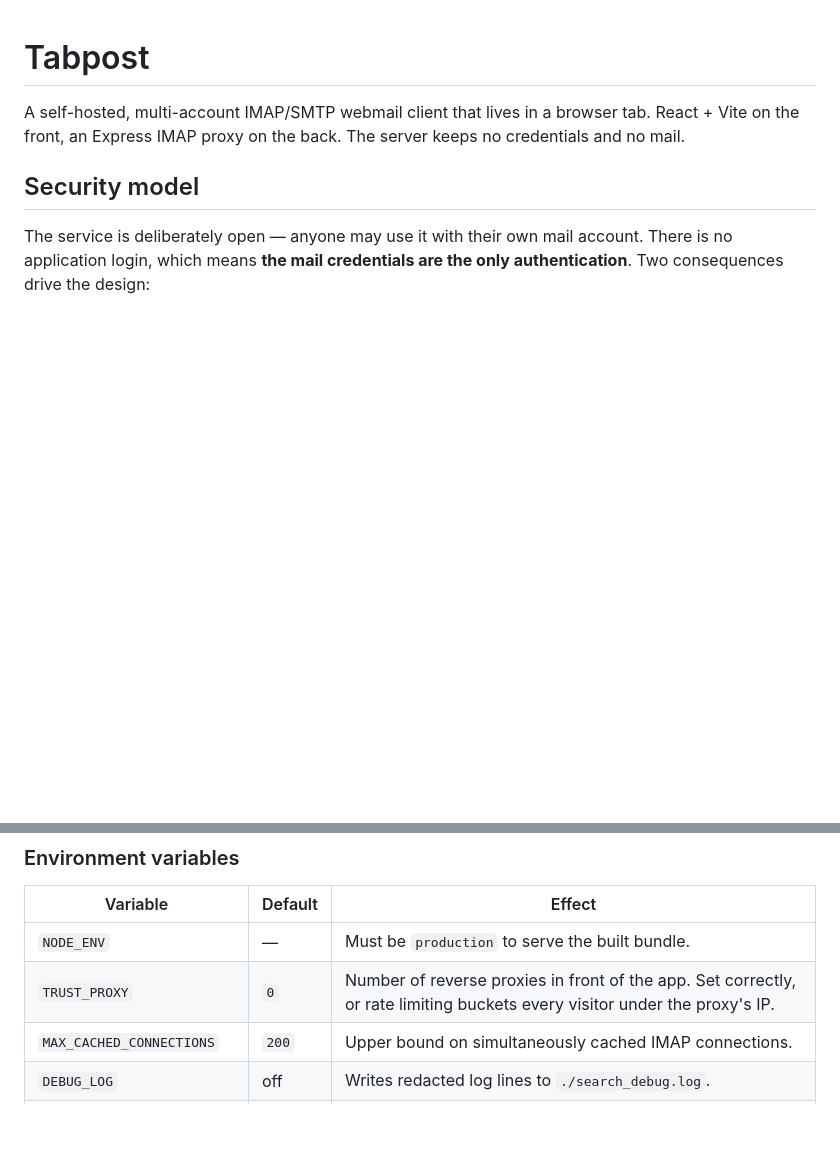
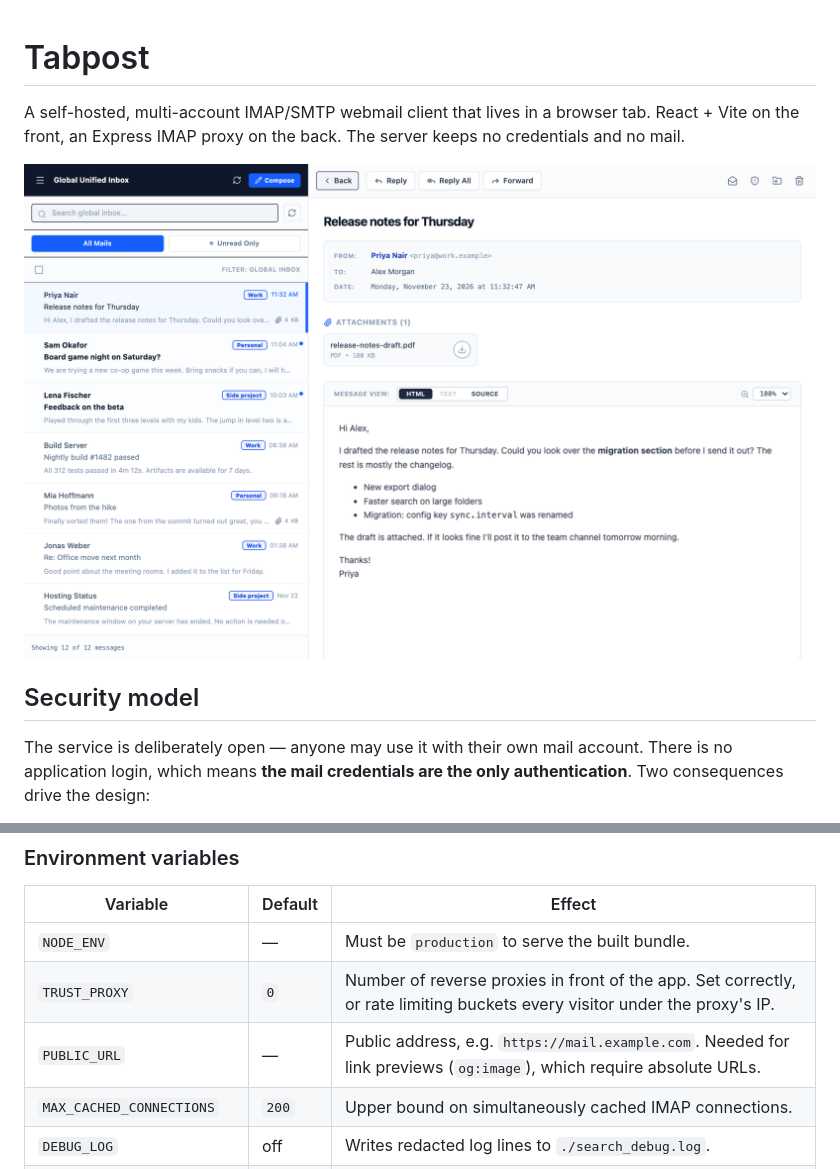
Before and after one commit to DerXam/tabpost, a Markdown page: README.md, 2 parts joined by grey strips. Drawn GitHub-style; pictures changed too: docs/screenshot.png (added); blank space fills up the shorter version.

```diff
--- a/README.md
+++ b/README.md
@@ -3,6 +3,8 @@
 A self-hosted, multi-account IMAP/SMTP webmail client that lives in a browser
 tab. React + Vite on the front, an Express IMAP proxy on the back. The server
 keeps no credentials and no mail.
+
+![Tabpost: unified inbox across three accounts, with a message open](docs/screenshot.png)
 
 ## Security model
 
@@ -54,6 +56,7 @@ file-serving surface.
 |---|---|---|
 | `NODE_ENV` | — | Must be `production` to serve the built bundle. |
 | `TRUST_PROXY` | `0` | Number of reverse proxies in front of the app. Set correctly, or rate limiting buckets every visitor under the proxy's IP. |
+| `PUBLIC_URL` | — | Public address, e.g. `https://mail.example.com`. Needed for link previews (`og:image`), which require absolute URLs. |
 | `MAX_CACHED_CONNECTIONS` | `200` | Upper bound on simultaneously cached IMAP connections. |
 | `DEBUG_LOG` | off | Writes redacted log lines to `./search_debug.log`. |
 | `ALLOW_PRIVATE_MAIL_HOSTS` | off | ⚠️ Permits mail servers on private/loopback networks. Re-opens SSRF against your own LAN. |
```
Also changed, not shown: public/og.png (added), 6 other files.
